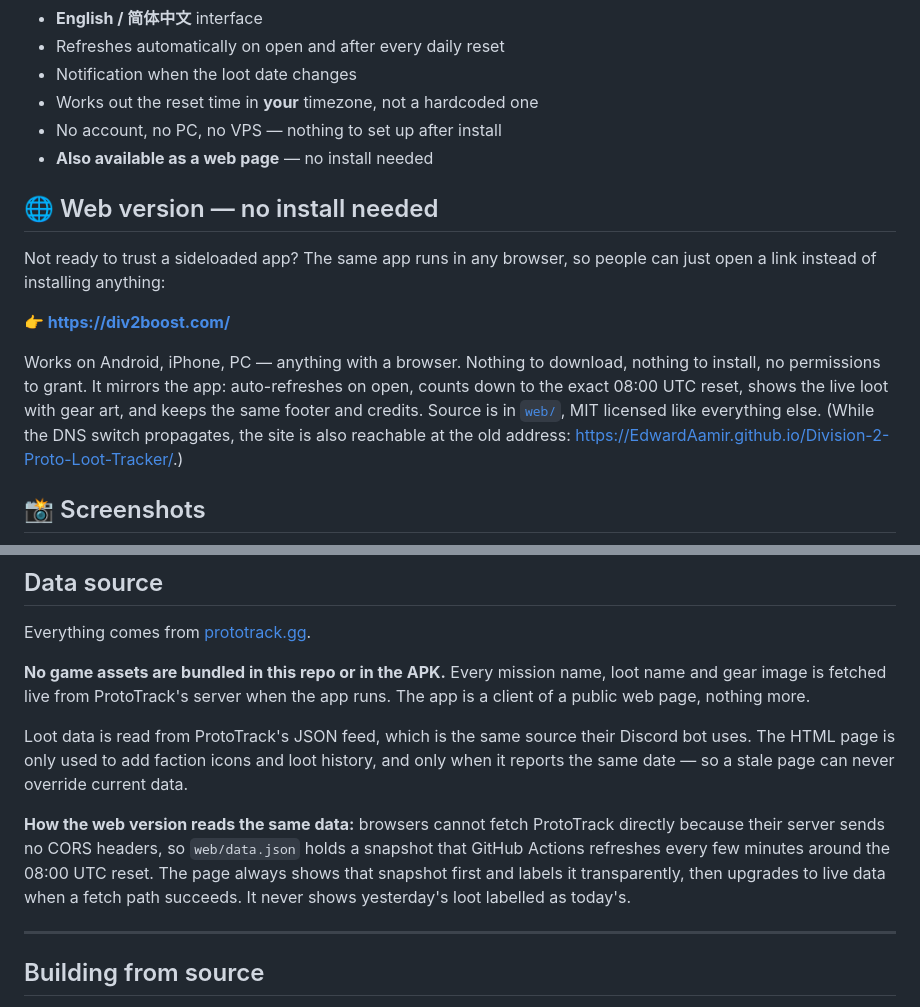
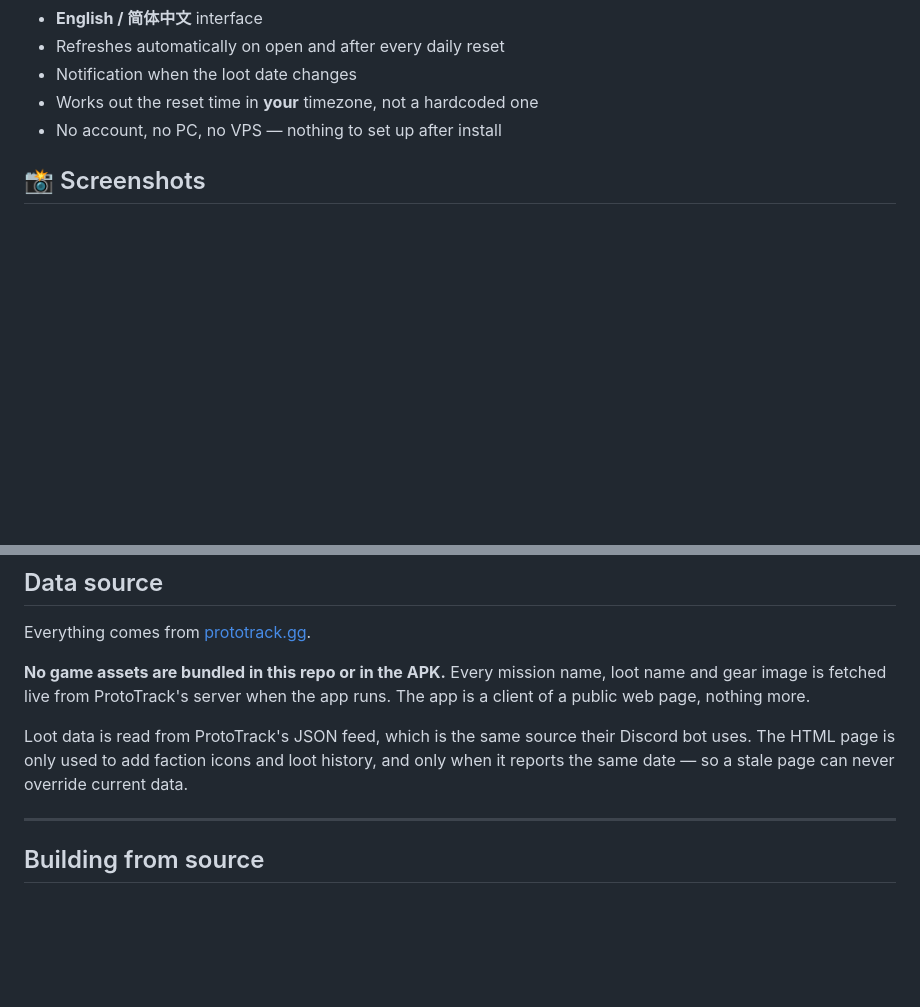
Before and after one commit to EdwardAamir/Division-2-Proto-Loot-Tracker, a Markdown page: README.md, 2 parts joined by grey strips. GitHub-like rendering; blank space fills up the shorter version.

Commit message:
docs: strip final web-version references

```diff
--- a/README.md
+++ b/README.md
@@ -12,22 +12,6 @@ daily right after the reset.
 - Notification when the loot date changes
 - Works out the reset time in **your** timezone, not a hardcoded one
 - No account, no PC, no VPS — nothing to set up after install
-- **Also available as a web page** — no install needed
-
-## 🌐 Web version — no install needed
-
-Not ready to trust a sideloaded app? The same app runs in any browser, so people
-can just open a link instead of installing anything:
-
-**👉 https://div2boost.com/**
-
-Works on Android, iPhone, PC — anything with a browser. Nothing to download,
-nothing to install, no permissions to grant. It mirrors the app: auto-refreshes
-on open, counts down to the exact 08:00 UTC reset, shows the live loot with gear
-art, and keeps the same footer and credits. Source is in [`web/`](web/), MIT
-licensed like everything else. (While the DNS switch propagates, the site is
-also reachable at the old address:
-https://EdwardAamir.github.io/Division-2-Proto-Loot-Tracker/.)
 
 ## 📸 Screenshots
 
@@ -163,13 +147,6 @@ Discord bot uses. The HTML page is only used to add faction icons and loot
 history, and only when it reports the same date — so a stale page can never
 override current data.
 
-**How the web version reads the same data:** browsers cannot fetch ProtoTrack
-directly because their server sends no CORS headers, so `web/data.json` holds a
-snapshot that GitHub Actions refreshes every few minutes around the 08:00 UTC
-reset. The page always shows that snapshot first and labels it transparently,
-then upgrades to live data when a fetch path succeeds. It never shows
-yesterday's loot labelled as today's.
-
 ---
 
 ## Building from source
```
Also changed, not shown: other parts of README.md (+1 -1 lines).
